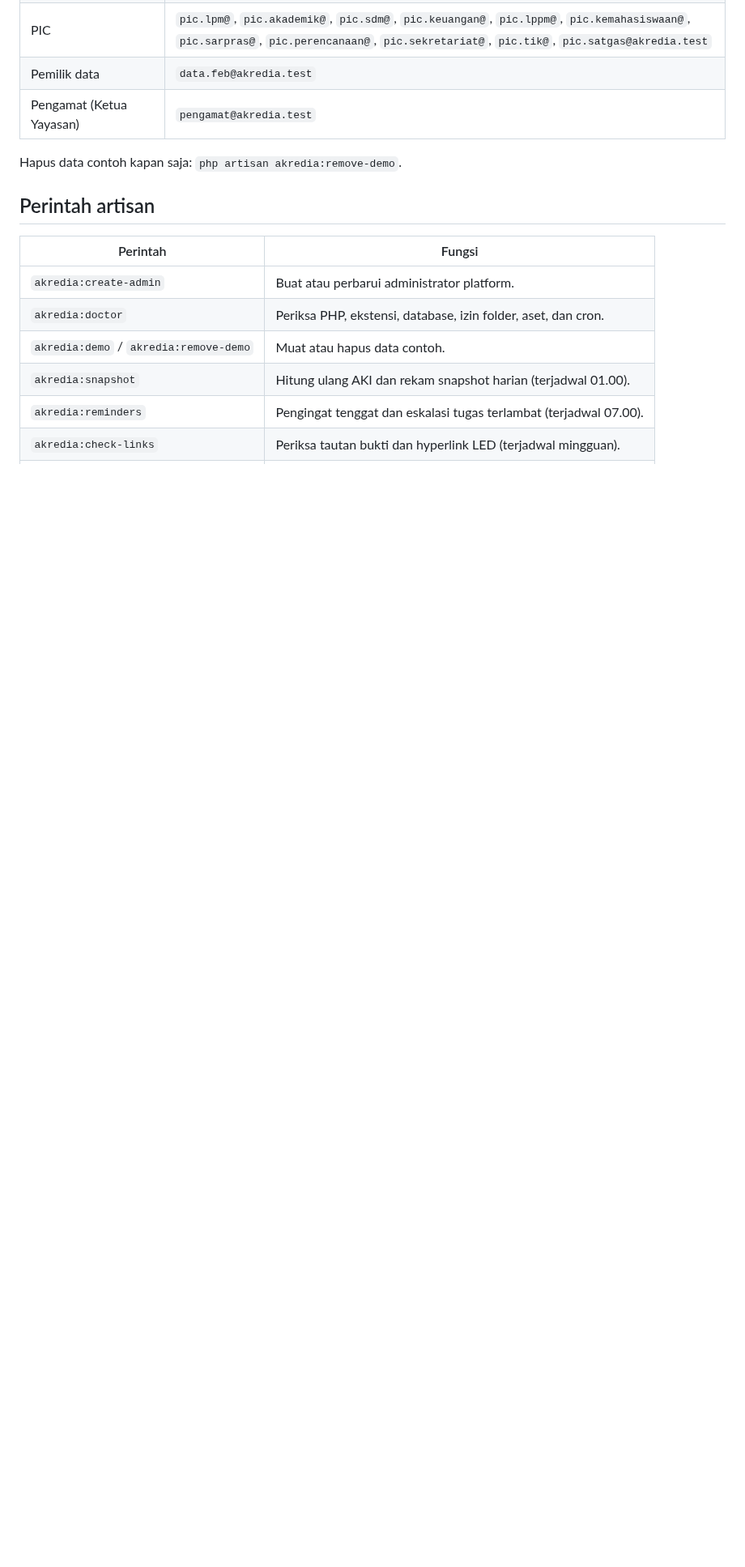
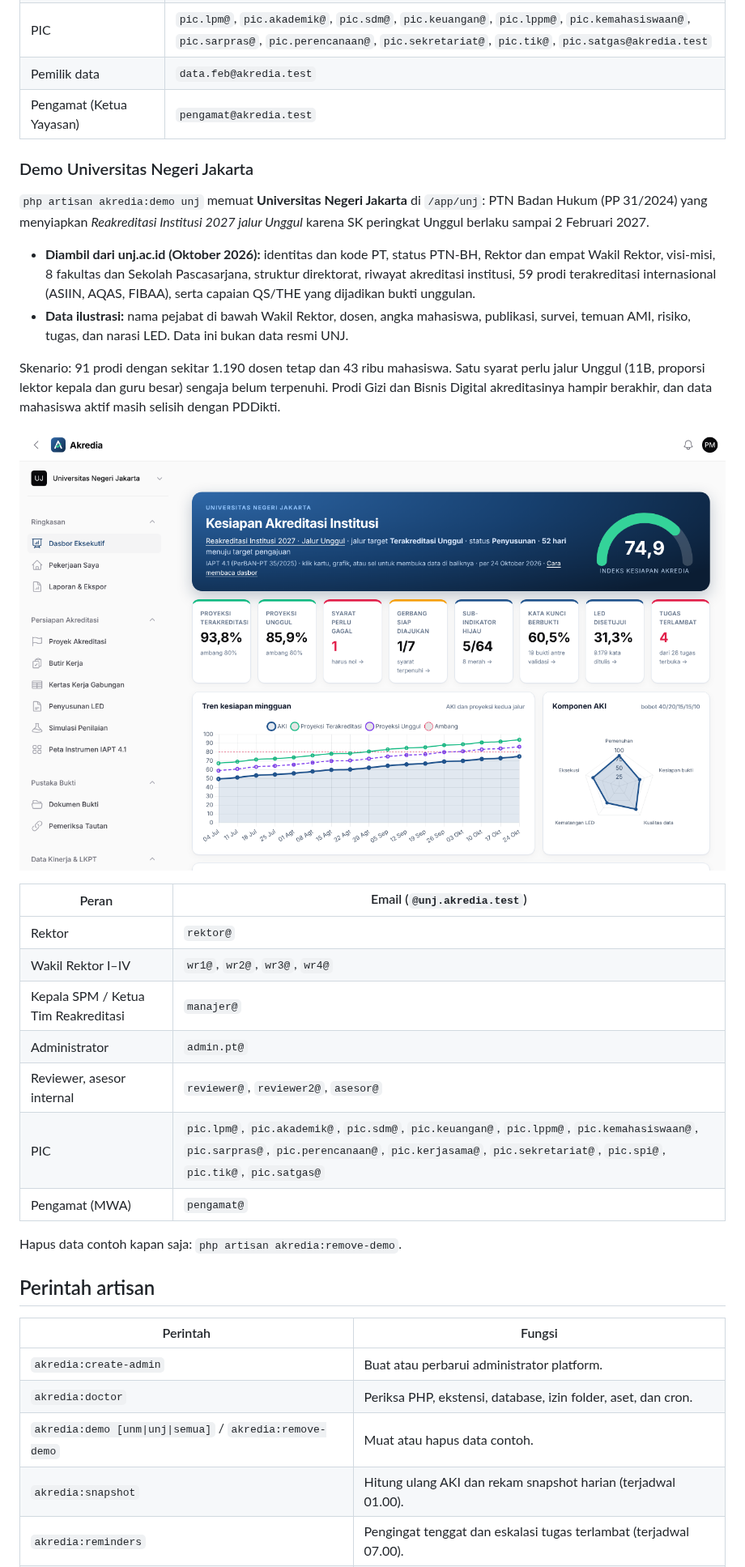
Before and after one commit to rucisoft-web/akredia, a Markdown page: README.md, the part around the change. Shown at 81% size. Rendered like a GitHub page; pictures changed too: docs/demo-unj-dasbor.png (added); blank space fills up the shorter version.

```diff
--- a/README.md
+++ b/README.md
@@ -76,6 +76,27 @@ Kata sandi semua akun demo: `Demo#2026akredia` (atau nilai `AKREDIA_DEMO_PASSWOR
 | Pemilik data | `data.feb@akredia.test` |
 | Pengamat (Ketua Yayasan) | `pengamat@akredia.test` |
 
+### Demo Universitas Negeri Jakarta
+
+`php artisan akredia:demo unj` memuat **Universitas Negeri Jakarta** di `/app/unj`: PTN Badan Hukum (PP 31/2024) yang menyiapkan *Reakreditasi Institusi 2027 jalur Unggul* karena SK peringkat Unggul berlaku sampai 2 Februari 2027.
+
+- **Diambil dari unj.ac.id (Oktober 2026):** identitas dan kode PT, status PTN-BH, Rektor dan empat Wakil Rektor, visi-misi, 8 fakultas dan Sekolah Pascasarjana, struktur direktorat, riwayat akreditasi institusi, 59 prodi terakreditasi internasional (ASIIN, AQAS, FIBAA), serta capaian QS/THE yang dijadikan bukti unggulan.
+- **Data ilustrasi:** nama pejabat di bawah Wakil Rektor, dosen, angka mahasiswa, publikasi, survei, temuan AMI, risiko, tugas, dan narasi LED. Data ini bukan data resmi UNJ.
+
+Skenario: 91 prodi dengan sekitar 1.190 dosen tetap dan 43 ribu mahasiswa. Satu syarat perlu jalur Unggul (11B, proporsi lektor kepala dan guru besar) sengaja belum terpenuhi. Prodi Gizi dan Bisnis Digital akreditasinya hampir berakhir, dan data mahasiswa aktif masih selisih dengan PDDikti.
+
+![Dasbor UNJ](docs/demo-unj-dasbor.png)
+
+| Peran | Email (`@unj.akredia.test`) |
+|---|---|
+| Rektor | `rektor@` |
+| Wakil Rektor I–IV | `wr1@`, `wr2@`, `wr3@`, `wr4@` |
+| Kepala SPM / Ketua Tim Reakreditasi | `manajer@` |
+| Administrator | `admin.pt@` |
+| Reviewer, asesor internal | `reviewer@`, `reviewer2@`, `asesor@` |
+| PIC | `pic.lpm@`, `pic.akademik@`, `pic.sdm@`, `pic.keuangan@`, `pic.lppm@`, `pic.kemahasiswaan@`, `pic.sarpras@`, `pic.perencanaan@`, `pic.kerjasama@`, `pic.sekretariat@`, `pic.spi@`, `pic.tik@`, `pic.satgas@` |
+| Pengamat (MWA) | `pengamat@` |
+
 Hapus data contoh kapan saja: `php artisan akredia:remove-demo`.
 
 ## Perintah artisan
@@ -84,7 +105,7 @@ Hapus data contoh kapan saja: `php artisan akredia:remove-demo`.
 |---|---|
 | `akredia:create-admin` | Buat atau perbarui administrator platform. |
 | `akredia:doctor` | Periksa PHP, ekstensi, database, izin folder, aset, dan cron. |
-| `akredia:demo` / `akredia:remove-demo` | Muat atau hapus data contoh. |
+| `akredia:demo [unm\|unj\|semua]` / `akredia:remove-demo` | Muat atau hapus data contoh. |
 | `akredia:snapshot` | Hitung ulang AKI dan rekam snapshot harian (terjadwal 01.00). |
 | `akredia:reminders` | Pengingat tenggat dan eskalasi tugas terlambat (terjadwal 07.00). |
 | `akredia:check-links` | Periksa tautan bukti dan hyperlink LED (terjadwal mingguan). |
```
Also changed, not shown: PANDUAN-CPANEL.md (+7 -2 lines), docs/demo-unj-akreditasi-prodi.png (added), 8 other files.
